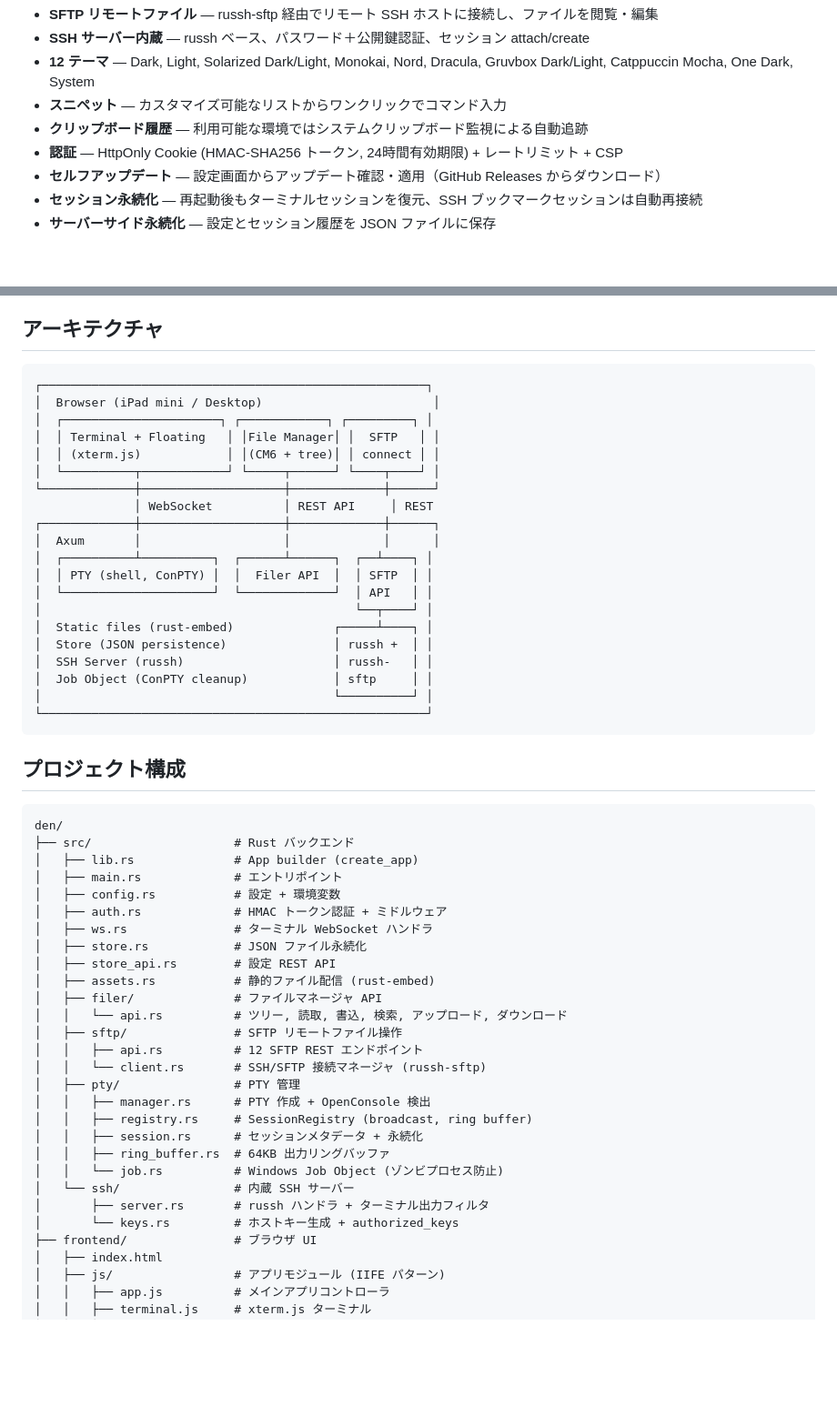
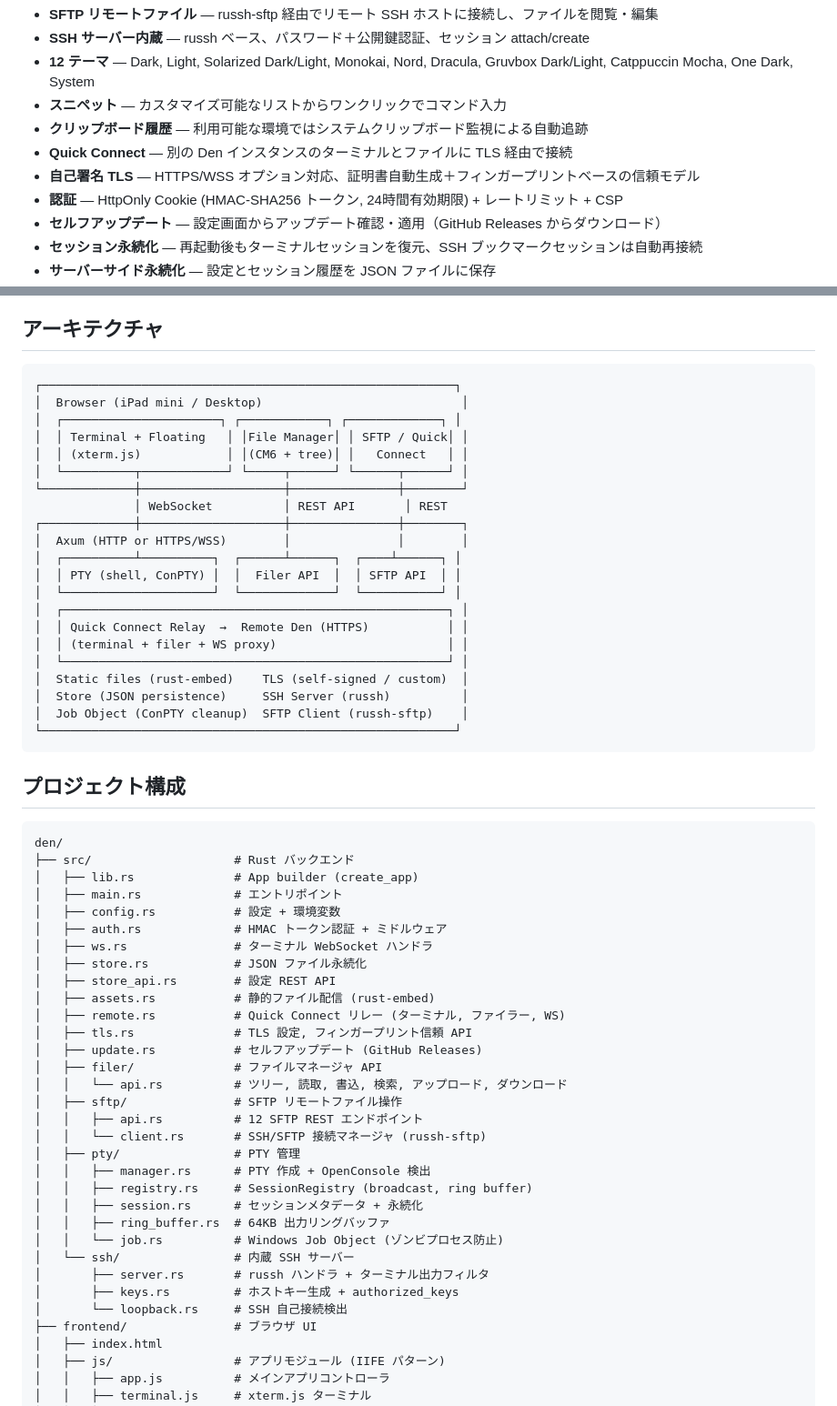
Before and after one commit to jss826/den, a Markdown page: README.ja.md, 2 parts joined by grey strips. Shown at 91% size. Rendered like a GitHub page; blank space fills up the shorter version.

````diff
--- a/README.ja.md
+++ b/README.ja.md
@@ -16,6 +16,8 @@
 - **12 テーマ** — Dark, Light, Solarized Dark/Light, Monokai, Nord, Dracula, Gruvbox Dark/Light, Catppuccin Mocha, One Dark, System
 - **スニペット** — カスタマイズ可能なリストからワンクリックでコマンド入力
 - **クリップボード履歴** — 利用可能な環境ではシステムクリップボード監視による自動追跡
+- **Quick Connect** — 別の Den インスタンスのターミナルとファイルに TLS 経由で接続
+- **自己署名 TLS** — HTTPS/WSS オプション対応、証明書自動生成＋フィンガープリントベースの信頼モデル
 - **認証** — HttpOnly Cookie (HMAC-SHA256 トークン, 24時間有効期限) + レートリミット + CSP
 - **セルフアップデート** — 設定画面からアップデート確認・適用（GitHub Releases からダウンロード）
 - **セッション永続化** — 再起動後もターミナルセッションを復元、SSH ブックマークセッションは自動再接続
@@ -146,26 +174,27 @@ cat ~/.ssh/id_ed25519.pub >> ./data-dev/ssh/authorized_keys
 ## アーキテクチャ
 
 ```
-┌──────────────────────────────────────────────────────┐
-│  Browser (iPad mini / Desktop)                        │
-│  ┌──────────────────────┐ ┌────────────┐ ┌─────────┐ │
-│  │ Terminal + Floating   │ │File Manager│ │  SFTP   │ │
-│  │ (xterm.js)            │ │(CM6 + tree)│ │ connect │ │
-│  └──────────┬────────────┘ └─────┬──────┘ └────┬────┘ │
-└─────────────┼────────────────────┼─────────────┼──────┘
-              │ WebSocket          │ REST API     │ REST
-┌─────────────┼────────────────────┼─────────────┼──────┐
-│  Axum       │                    │             │      │
-│  ┌──────────┴──────────┐  ┌──────┴──────┐  ┌──┴────┐ │
-│  │ PTY (shell, ConPTY) │  │  Filer API  │  │ SFTP  │ │
-│  └─────────────────────┘  └─────────────┘  │ API   │ │
-│                                            └──┬────┘ │
-│  Static files (rust-embed)              ┌─────┴────┐ │
-│  Store (JSON persistence)               │ russh +  │ │
-│  SSH Server (russh)                     │ russh-   │ │
-│  Job Object (ConPTY cleanup)            │ sftp     │ │
-│                                         └──────────┘ │
-└──────────────────────────────────────────────────────┘
+┌──────────────────────────────────────────────────────────┐
+│  Browser (iPad mini / Desktop)                            │
+│  ┌──────────────────────┐ ┌────────────┐ ┌─────────────┐ │
+│  │ Terminal + Floating   │ │File Manager│ │ SFTP / Quick│ │
+│  │ (xterm.js)            │ │(CM6 + tree)│ │   Connect   │ │
+│  └──────────┬────────────┘ └─────┬──────┘ └──────┬──────┘ │
+└─────────────┼────────────────────┼───────────────┼────────┘
+              │ WebSocket          │ REST API       │ REST
+┌─────────────┼────────────────────┼───────────────┼────────┐
+│  Axum (HTTP or HTTPS/WSS)        │               │        │
+│  ┌──────────┴──────────┐  ┌──────┴──────┐  ┌────┴──────┐ │
+│  │ PTY (shell, ConPTY) │  │  Filer API  │  │ SFTP API  │ │
+│  └─────────────────────┘  └─────────────┘  └───────────┘ │
+│  ┌──────────────────────────────────────────────────────┐ │
+│  │ Quick Connect Relay  →  Remote Den (HTTPS)           │ │
+│  │ (terminal + filer + WS proxy)                        │ │
+│  └──────────────────────────────────────────────────────┘ │
+│  Static files (rust-embed)    TLS (self-signed / custom)  │
+│  Store (JSON persistence)     SSH Server (russh)          │
+│  Job Object (ConPTY cleanup)  SFTP Client (russh-sftp)    │
+└──────────────────────────────────────────────────────────┘
 ```
 
 ## プロジェクト構成
@@ -181,6 +210,9 @@ den/
 │   ├── store.rs            # JSON ファイル永続化
 │   ├── store_api.rs        # 設定 REST API
 │   ├── assets.rs           # 静的ファイル配信 (rust-embed)
+│   ├── remote.rs           # Quick Connect リレー (ターミナル, ファイラー, WS)
+│   ├── tls.rs              # TLS 設定, フィンガープリント信頼 API
+│   ├── update.rs           # セルフアップデート (GitHub Releases)
 │   ├── filer/              # ファイルマネージャ API
 │   │   └── api.rs          # ツリー, 読取, 書込, 検索, アップロード, ダウンロード
 │   ├── sftp/               # SFTP リモートファイル操作
@@ -194,7 +226,8 @@ den/
 │   │   └── job.rs          # Windows Job Object (ゾンビプロセス防止)
 │   └── ssh/                # 内蔵 SSH サーバー
 │       ├── server.rs       # russh ハンドラ + ターミナル出力フィルタ
-│       └── keys.rs         # ホストキー生成 + authorized_keys
+│       ├── keys.rs         # ホストキー生成 + authorized_keys
+│       └── loopback.rs     # SSH 自己接続検出
 ├── frontend/               # ブラウザ UI
 │   ├── index.html
 │   ├── js/                 # アプリモジュール (IIFE パターン)
````
Also changed, not shown: other parts of README.ja.md (+26 -0 lines), README.md (+54 -21 lines).
